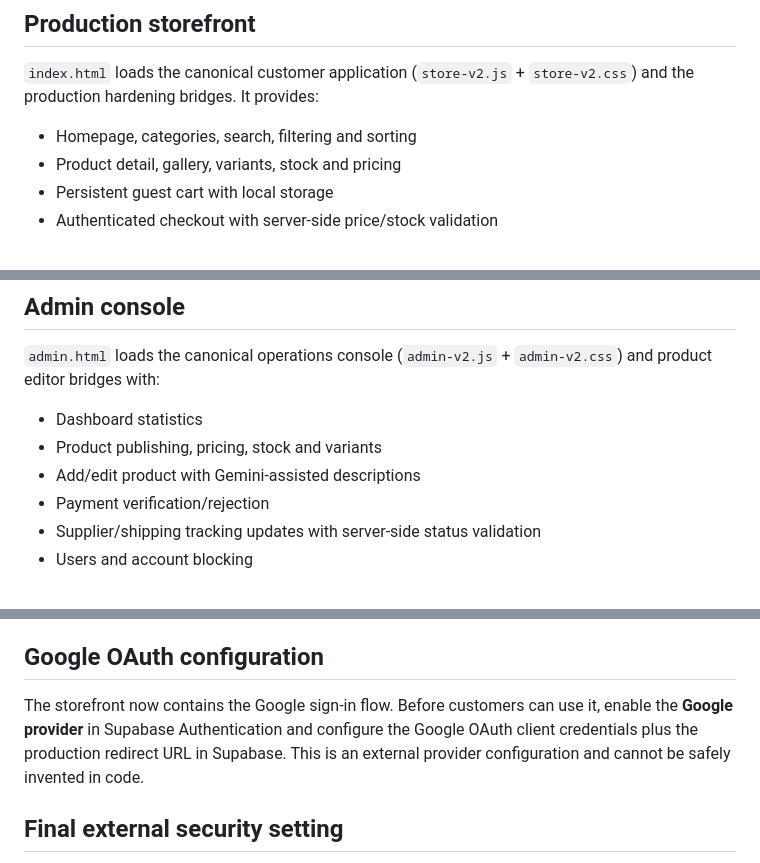
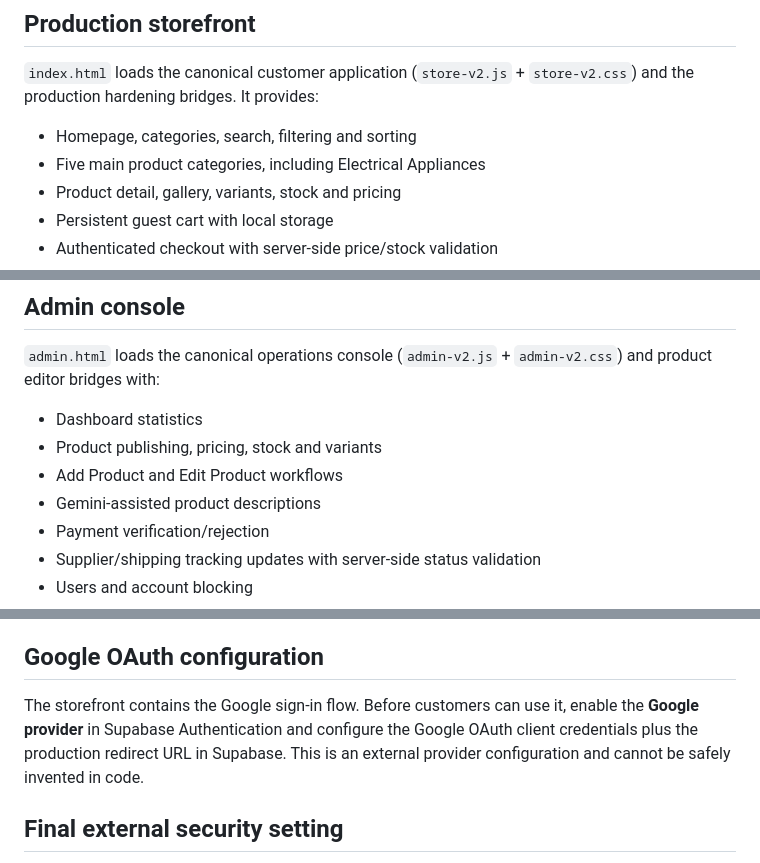
Before and after one commit to Ritesh1312-art/nexora-india, a Markdown page: README.md, 3 parts joined by grey strips. Rendered like a GitHub page.

Commit message:
Align production documentation with final category and admin workflows

```diff
--- a/README.md
+++ b/README.md
@@ -29,6 +29,7 @@ Never commit service-role/secret keys, supplier credentials, Telegram credential
 `index.html` loads the canonical customer application (`store-v2.js` + `store-v2.css`) and the production hardening bridges. It provides:
 
 - Homepage, categories, search, filtering and sorting
+- Five main product categories, including Electrical Appliances
 - Product detail, gallery, variants, stock and pricing
 - Persistent guest cart with local storage
 - Authenticated checkout with server-side price/stock validation
@@ -48,7 +49,8 @@ Never commit service-role/secret keys, supplier credentials, Telegram credential
 
 - Dashboard statistics
 - Product publishing, pricing, stock and variants
-- Add/edit product with Gemini-assisted descriptions
+- Add Product and Edit Product workflows
+- Gemini-assisted product descriptions
 - Payment verification/rejection
 - Supplier/shipping tracking updates with server-side status validation
 - Users and account blocking
@@ -92,7 +95,7 @@ The store's real UPI ID must be entered in **Admin → Settings** before the QR/
 
 ## Google OAuth configuration
 
-The storefront now contains the Google sign-in flow. Before customers can use it, enable the **Google provider** in Supabase Authentication and configure the Google OAuth client credentials plus the production redirect URL in Supabase. This is an external provider configuration and cannot be safely invented in code.
+The storefront contains the Google sign-in flow. Before customers can use it, enable the **Google provider** in Supabase Authentication and configure the Google OAuth client credentials plus the production redirect URL in Supabase. This is an external provider configuration and cannot be safely invented in code.
 
 ## Final external security setting
 
```
Also changed, not shown: other parts of README.md (+1 -0 lines).
